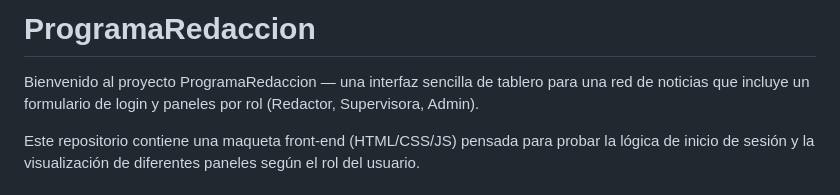
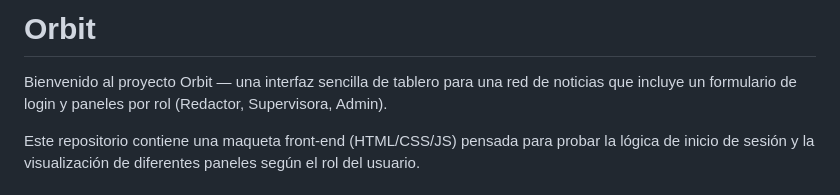
Before and after one commit to AnnyiGs/ProgramaRedaccion, a Markdown page: README.md, the part around the change. Rendered like a GitHub page.

```diff
--- a/README.md
+++ b/README.md
@@ -1,6 +1,6 @@
-# ProgramaRedaccion
+# Orbit
 
-Bienvenido al proyecto ProgramaRedaccion — una interfaz sencilla de tablero para una red de noticias que incluye un formulario de login y paneles por rol (Redactor, Supervisora, Admin).
+Bienvenido al proyecto Orbit — una interfaz sencilla de tablero para una red de noticias que incluye un formulario de login y paneles por rol (Redactor, Supervisora, Admin).
 
 Este repositorio contiene una maqueta front-end (HTML/CSS/JS) pensada para probar la lógica de inicio de sesión y la visualización de diferentes paneles según el rol del usuario.
 
```
